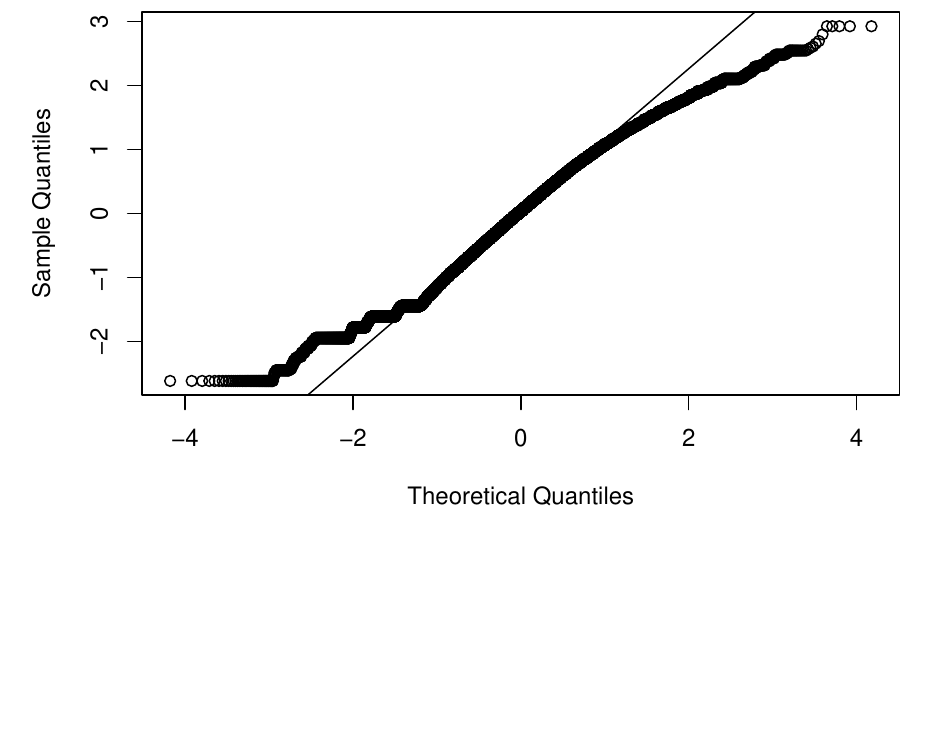
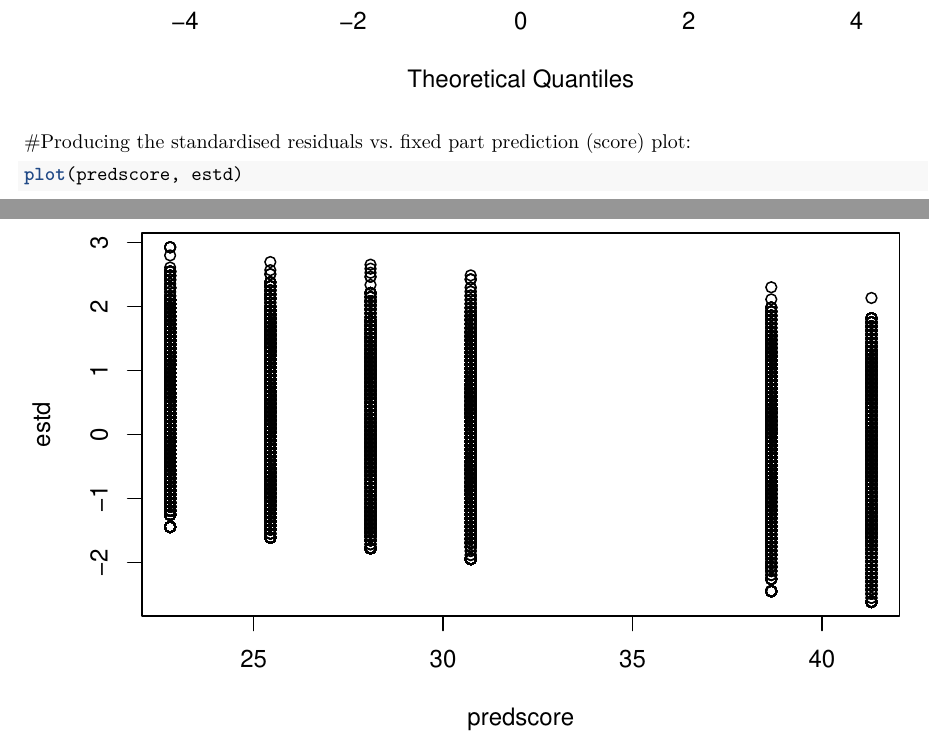
Before and after one commit to alexandravajda/practicing, an R Markdown document (plopper.Rmd): part of page 8 of 8 before the commit and two parts of pages 8 and 9 of 9 after it, the two joined at a grey line, cut at the place of the change, the shorter picture padded with empty space. Rendered offline with R 4.5, knitr and Pandoc, then LaTeX, with nearby package versions.

Commit message:
Not sure what is new

````diff
--- a/plopper.Rmd
+++ b/plopper.Rmd
@@ -92,3 +92,10 @@
 qqnorm(estd)
 qqline(estd)
 ```
+#Producing the standardised residuals vs. fixed part prediction (score) plot:
+```{r}
+plot(predscore, estd)
+```
+```{r}
+
+```
````
